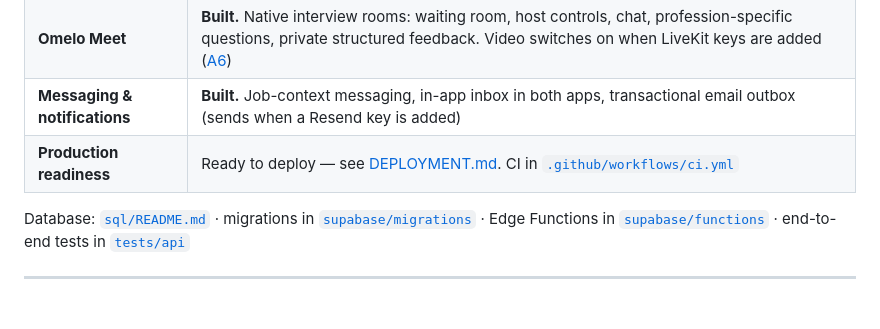
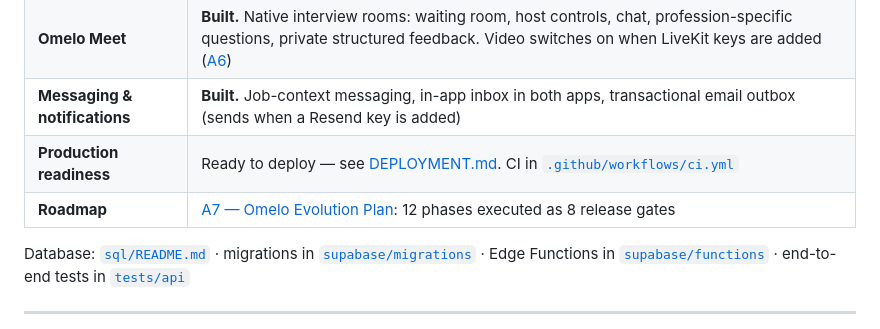
Before and after one commit to anandworksgroup/omelo, a Markdown page: README.md, the part around the change. GitHub-like rendering.

Commit message:
docs: A7 Omelo Evolution Plan — master roadmap mapped onto the existing schema
Co-Authored-By: Claude Opus 5 <noreply@anthropic.com>

```diff
--- a/README.md
+++ b/README.md
@@ -27,6 +27,7 @@ on. One platform, one schema, every trade.
 | **Omelo Meet** | **Built.** Native interview rooms: waiting room, host controls, chat, profession-specific questions, private structured feedback. Video switches on when LiveKit keys are added ([A6](architecture/A6-omelo-meet.md)) |
 | **Messaging & notifications** | **Built.** Job-context messaging, in-app inbox in both apps, transactional email outbox (sends when a Resend key is added) |
 | **Production readiness** | Ready to deploy — see [DEPLOYMENT.md](DEPLOYMENT.md). CI in [`.github/workflows/ci.yml`](.github/workflows/ci.yml) |
+| **Roadmap** | [A7 — Omelo Evolution Plan](architecture/A7-evolution-plan.md): 12 phases executed as 8 release gates |
 
 Database: [`sql/README.md`](sql/README.md) · migrations in [`supabase/migrations`](supabase/migrations) · Edge Functions in [`supabase/functions`](supabase/functions) · end-to-end tests in [`tests/api`](tests/api)
 
```
Also changed, not shown: architecture/A7-evolution-plan.md (added, +279 -0 lines).
